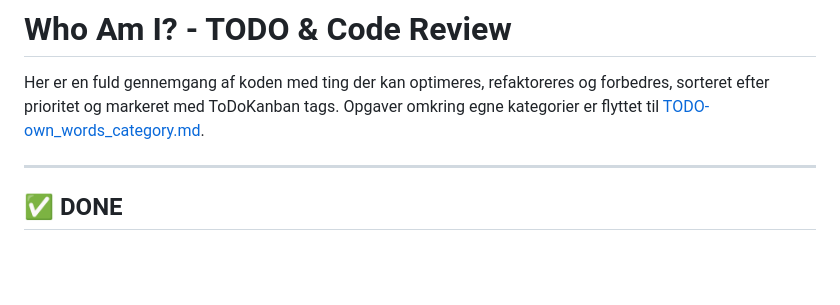
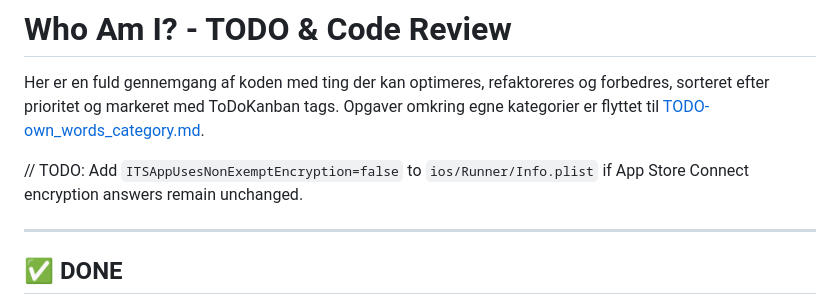
Before and after one commit to Jarkyman/heads_up, a Markdown page: TODO.md, the part around the change. Rendered like a GitHub page; blank space fills up the shorter version.

Commit message:
docs: Add TODO for iOS encryption setting in Info.plist

```diff
--- a/TODO.md
+++ b/TODO.md
@@ -1,6 +1,8 @@
 # Who Am I? - TODO & Code Review
 
 Her er en fuld gennemgang af koden med ting der kan optimeres, refaktoreres og forbedres, sorteret efter prioritet og markeret med ToDoKanban tags. Opgaver omkring egne kategorier er flyttet til [TODO-own_words_category.md](TODO-own_words_category.md).
+
+// TODO: Add `ITSAppUsesNonExemptEncryption=false` to `ios/Runner/Info.plist` if App Store Connect encryption answers remain unchanged.
 
 ---
 
```
